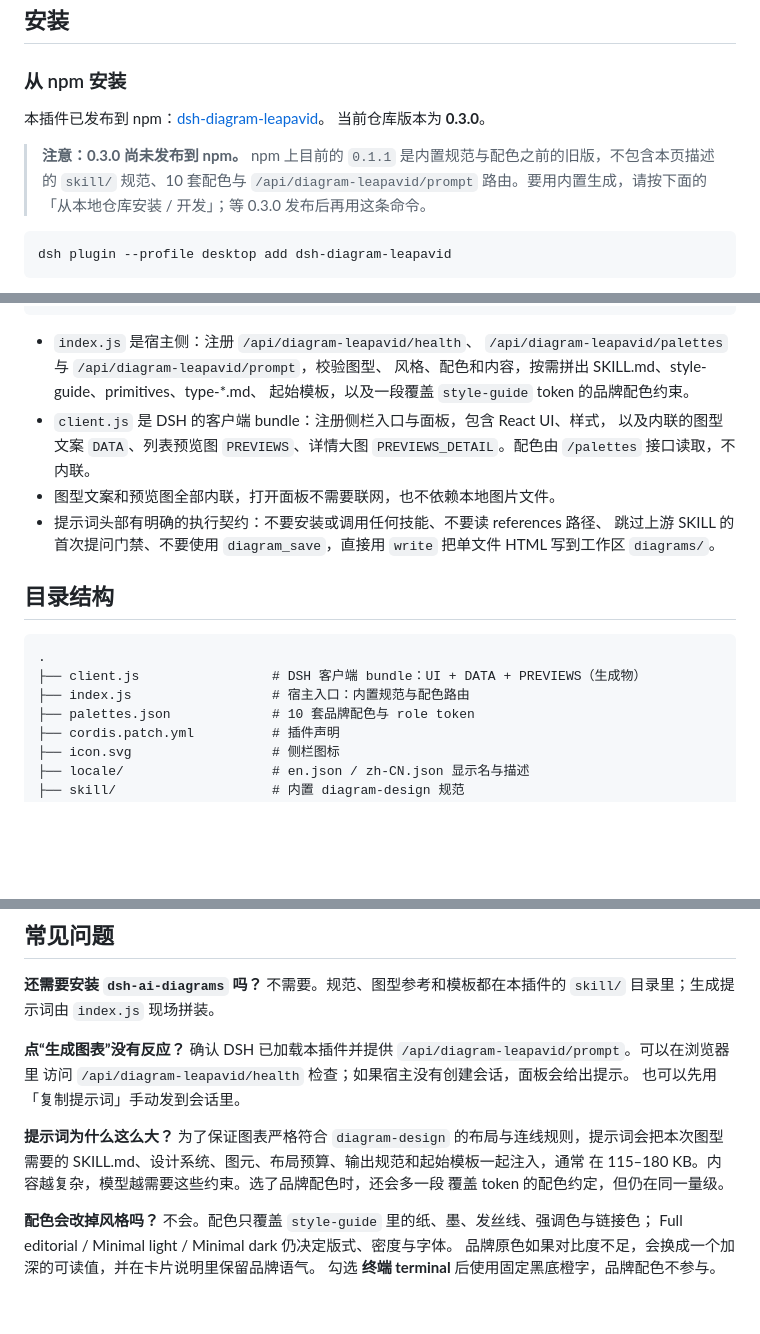
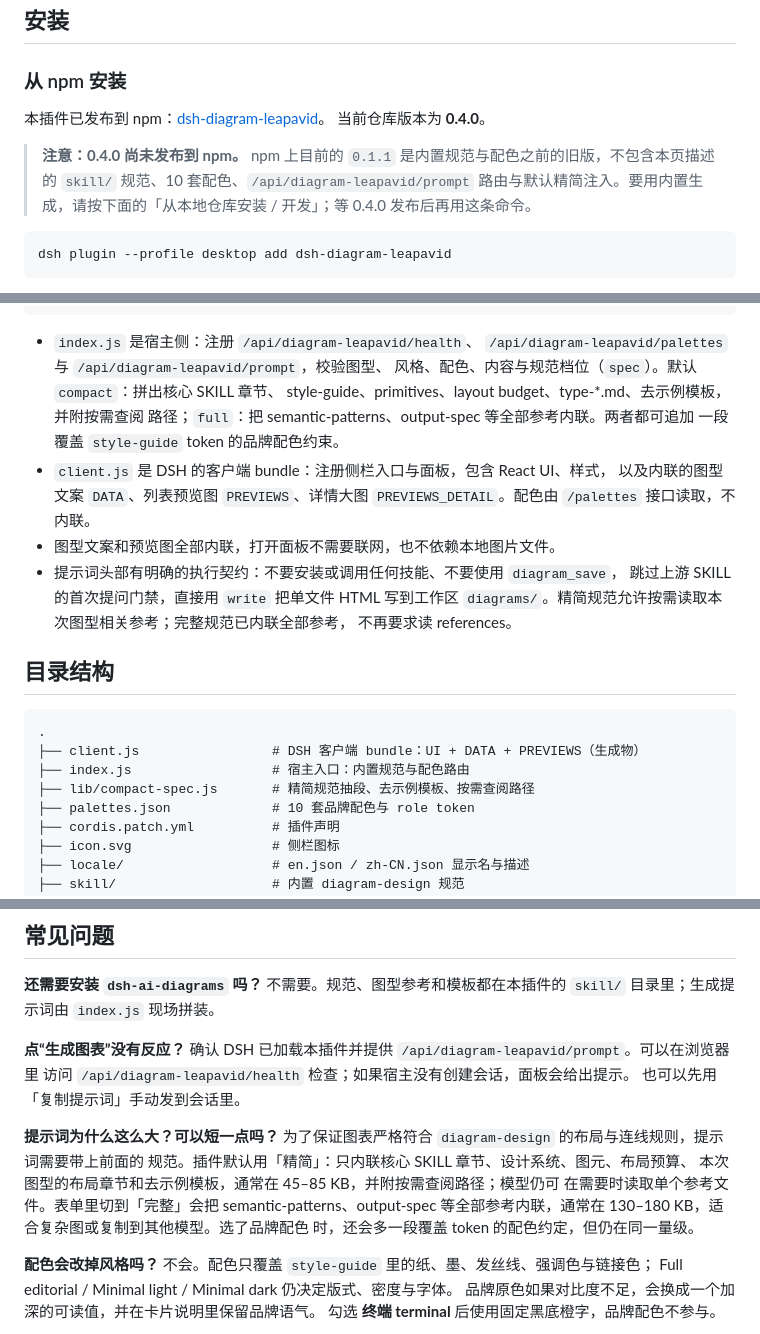
Before and after one commit to magiccyclingz/dsh-diagram-leapavid, a Markdown page: README.md, 3 parts joined by grey strips. Rendered like a GitHub page; blank space fills up the shorter version.

````diff
--- a/README.md
+++ b/README.md
@@ -67,9 +69,9 @@ LeapAvid图表工坊是一个 **DeepSeek Harness 客户端插件**。它把
 ### 从 npm 安装
 
 本插件已发布到 npm：[dsh-diagram-leapavid](https://www.npmjs.com/package/dsh-diagram-leapavid)。
-当前仓库版本为 **0.3.0**。
+当前仓库版本为 **0.4.0**。
 
-> **注意：0.3.0 尚未发布到 npm。** npm 上目前的 `0.1.1` 是内置规范与配色之前的旧版，不包含本页描述的 `skill/` 规范、10 套配色与 `/api/diagram-leapavid/prompt` 路由。要用内置生成，请按下面的「从本地仓库安装 / 开发」；等 0.3.0 发布后再用这条命令。
+> **注意：0.4.0 尚未发布到 npm。** npm 上目前的 `0.1.1` 是内置规范与配色之前的旧版，不包含本页描述的 `skill/` 规范、10 套配色、`/api/diagram-leapavid/prompt` 路由与默认精简注入。要用内置生成，请按下面的「从本地仓库安装 / 开发」；等 0.4.0 发布后再用这条命令。
 
 ```bash
 dsh plugin --profile desktop add dsh-diagram-leapavid
@@ -149,15 +153,18 @@ skill/SKILL.md + references + templates ─┐
 
 - `index.js` 是宿主侧：注册 `/api/diagram-leapavid/health`、
   `/api/diagram-leapavid/palettes` 与 `/api/diagram-leapavid/prompt`，校验图型、
-  风格、配色和内容，按需拼出 SKILL.md、style-guide、primitives、type-*.md、
-  起始模板，以及一段覆盖 `style-guide` token 的品牌配色约束。
+  风格、配色、内容与规范档位（`spec`）。默认 `compact`：拼出核心 SKILL 章节、
+  style-guide、primitives、layout budget、type-*.md、去示例模板，并附按需查阅
+  路径；`full`：把 semantic-patterns、output-spec 等全部参考内联。两者都可追加
+  一段覆盖 `style-guide` token 的品牌配色约束。
 - `client.js` 是 DSH 的客户端 bundle：注册侧栏入口与面板，包含 React UI、样式，
   以及内联的图型文案 `DATA`、列表预览图 `PREVIEWS`、详情大图
   `PREVIEWS_DETAIL`。配色由 `/palettes` 接口读取，不内联。
 - 图型文案和预览图全部内联，打开面板不需要联网，也不依赖本地图片文件。
-- 提示词头部有明确的执行契约：不要安装或调用任何技能、不要读 references 路径、
-  跳过上游 SKILL 的首次提问门禁、不要使用 `diagram_save`，直接用 `write`
-  把单文件 HTML 写到工作区 `diagrams/`。
+- 提示词头部有明确的执行契约：不要安装或调用任何技能、不要使用 `diagram_save`，
+  跳过上游 SKILL 的首次提问门禁，直接用 `write` 把单文件 HTML 写到工作区
+  `diagrams/`。精简规范允许按需读取本次图型相关参考；完整规范已内联全部参考，
+  不再要求读 references。
 
 ## 目录结构
 
@@ -165,6 +172,7 @@ skill/SKILL.md + references + templates ─┐
 .
 ├── client.js                 # DSH 客户端 bundle：UI + DATA + PREVIEWS（生成物）
 ├── index.js                  # 宿主入口：内置规范与配色路由
+├── lib/compact-spec.js       # 精简规范抽段、去示例模板、按需查阅路径
 ├── palettes.json             # 10 套品牌配色与 role token
 ├── cordis.patch.yml          # 插件声明
 ├── icon.svg                  # 侧栏图标
@@ -221,11 +229,13 @@ node scripts/embed-data.mjs
 访问 `/api/diagram-leapavid/health` 检查；如果宿主没有创建会话，面板会给出提示。
 也可以先用「复制提示词」手动发到会话里。
 
-**提示词为什么这么大？**
-为了保证图表严格符合 `diagram-design` 的布局与连线规则，提示词会把本次图型
-需要的 SKILL.md、设计系统、图元、布局预算、输出规范和起始模板一起注入，通常
-在 115–180 KB。内容越复杂，模型越需要这些约束。选了品牌配色时，还会多一段
-覆盖 token 的配色约定，但仍在同一量级。
+**提示词为什么这么大？可以短一点吗？**
+为了保证图表严格符合 `diagram-design` 的布局与连线规则，提示词需要带上前面的
+规范。插件默认用「精简」：只内联核心 SKILL 章节、设计系统、图元、布局预算、
+本次图型的布局章节和去示例模板，通常在 45–85 KB，并附按需查阅路径；模型仍可
+在需要时读取单个参考文件。表单里切到「完整」会把 semantic-patterns、output-spec
+等全部参考内联，通常在 130–180 KB，适合复杂图或复制到其他模型。选了品牌配色
+时，还会多一段覆盖 token 的配色约定，但仍在同一量级。
 
 **配色会改掉风格吗？**
 不会。配色只覆盖 `style-guide` 里的纸、墨、发丝线、强调色与链接色；
````
Also changed, not shown: other parts of README.md (+11 -7 lines), docs/screenshot-detail.png, docs/screenshot-palettes.png, 5 other files.
